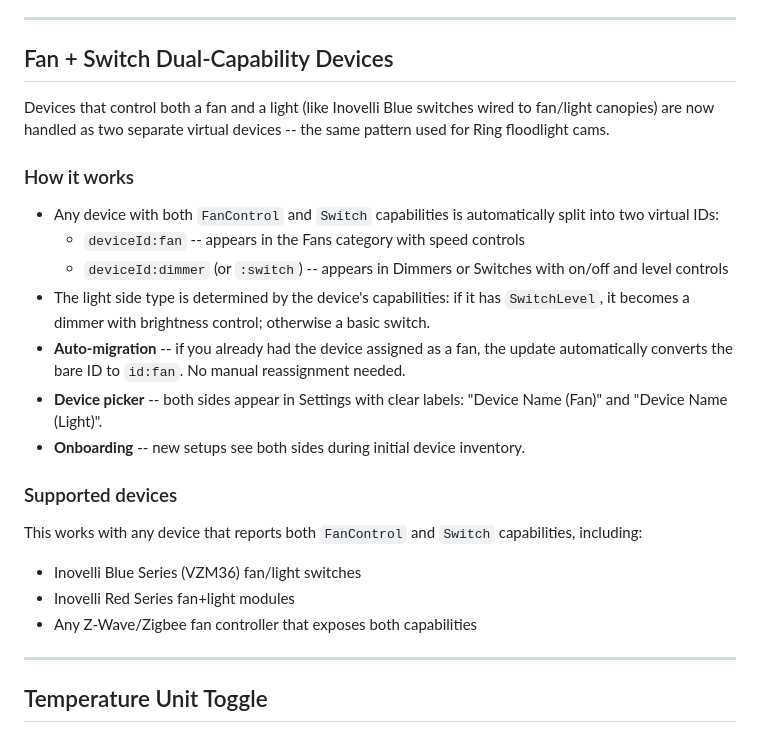
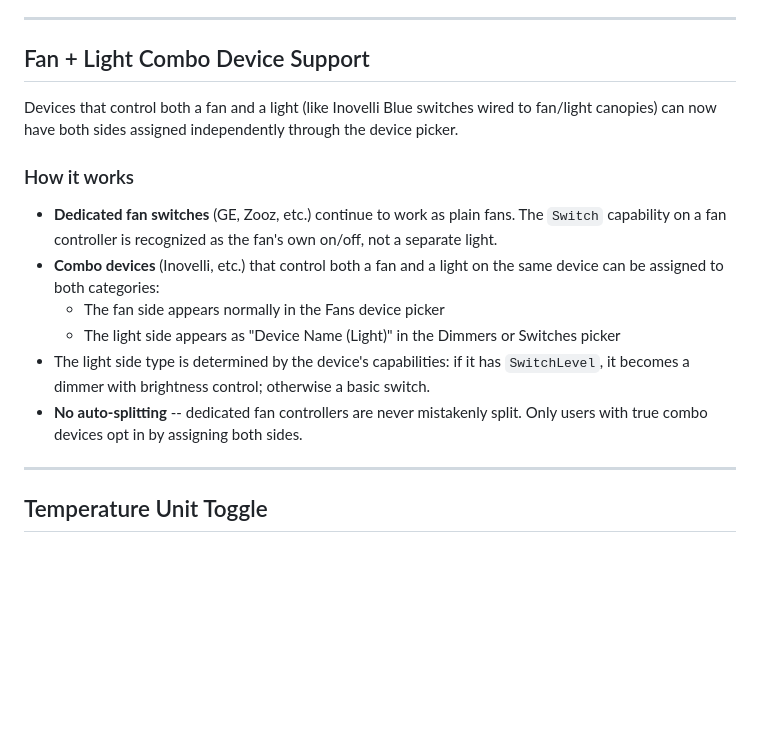
Before and after one commit to h4ven88/hestia-dashboard, a Markdown page: release-notes/v1.5.6-release-notes.md, the part around the change. GitHub-like rendering; blank space fills up the shorter version.

Commit message:
docs: update v1.5.6 release notes for fan+switch fix
Co-Authored-By: Claude Opus 4.6 <noreply@anthropic.com>

```diff
--- a/release-notes/v1.5.6-release-notes.md
+++ b/release-notes/v1.5.6-release-notes.md
@@ -22,24 +22,17 @@ The weather module has been completely rebuilt. The previous US-only stack (NWS
 
 ---
 
-## Fan + Switch Dual-Capability Devices
+## Fan + Light Combo Device Support
 
-Devices that control both a fan and a light (like Inovelli Blue switches wired to fan/light canopies) are now handled as two separate virtual devices -- the same pattern used for Ring floodlight cams.
+Devices that control both a fan and a light (like Inovelli Blue switches wired to fan/light canopies) can now have both sides assigned independently through the device picker.
 
 ### How it works
-- Any device with both `FanControl` and `Switch` capabilities is automatically split into two virtual IDs:
-  - `deviceId:fan` -- appears in the Fans category with speed controls
-  - `deviceId:dimmer` (or `:switch`) -- appears in Dimmers or Switches with on/off and level controls
+- **Dedicated fan switches** (GE, Zooz, etc.) continue to work as plain fans. The `Switch` capability on a fan controller is recognized as the fan's own on/off, not a separate light.
+- **Combo devices** (Inovelli, etc.) that control both a fan and a light on the same device can be assigned to both categories:
+  - The fan side appears normally in the Fans device picker
+  - The light side appears as "Device Name (Light)" in the Dimmers or Switches picker
 - The light side type is determined by the device's capabilities: if it has `SwitchLevel`, it becomes a dimmer with brightness control; otherwise a basic switch.
-- **Auto-migration** -- if you already had the device assigned as a fan, the update automatically converts the bare ID to `id:fan`. No manual reassignment needed.
-- **Device picker** -- both sides appear in Settings with clear labels: "Device Name (Fan)" and "Device Name (Light)".
-- **Onboarding** -- new setups see both sides during initial device inventory.
-
-### Supported devices
-This works with any device that reports both `FanControl` and `Switch` capabilities, including:
-- Inovelli Blue Series (VZM36) fan/light switches
-- Inovelli Red Series fan+light modules
-- Any Z-Wave/Zigbee fan controller that exposes both capabilities
+- **No auto-splitting** -- dedicated fan controllers are never mistakenly split. Only users with true combo devices opt in by assigning both sides.
 
 ---
 
```
